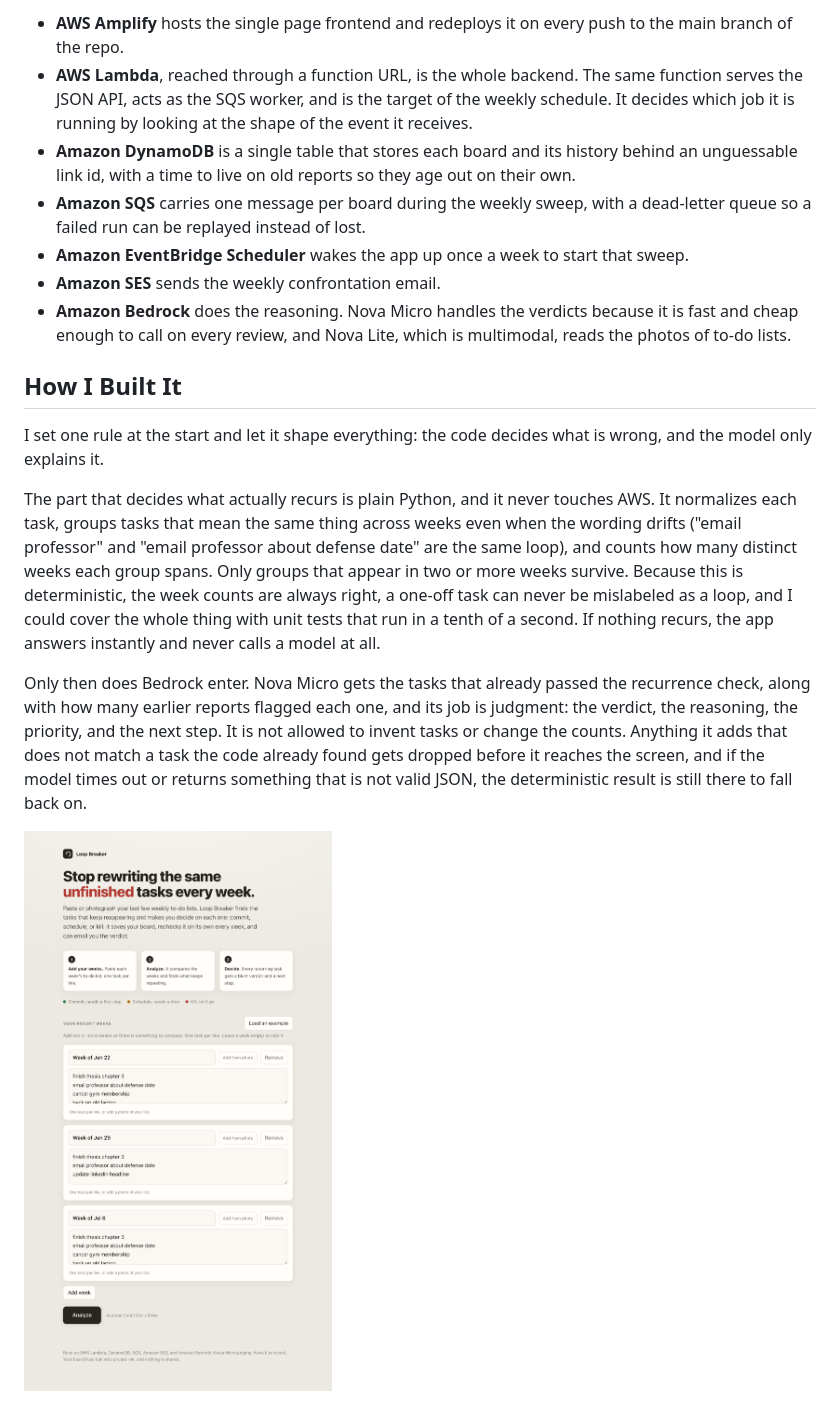
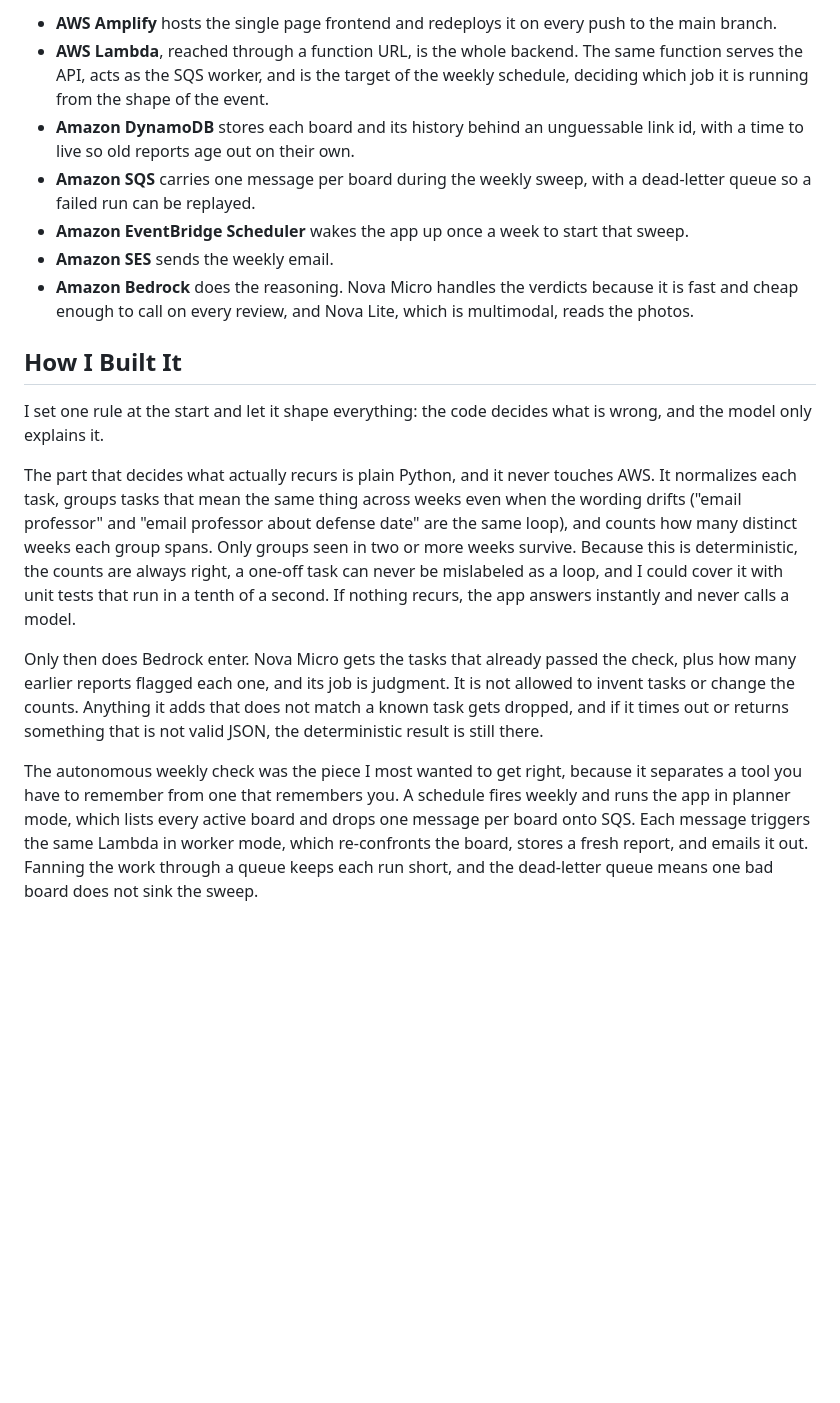
Before and after one commit to Yashbhadiyadra/loop-breaker, a Markdown page: BLOG.md, the part around one of its changes. GitHub-like rendering; blank space fills up the shorter version.

````diff
--- a/BLOG.md
+++ b/BLOG.md
@@ -38,20 +36,20 @@ EventBridge Scheduler -> Lambda (planner) -> SQS -> Lambda (worker)
 ```
 
-- **AWS Amplify** hosts the single page frontend and redeploys it on every push to the main branch of the repo.
-- **AWS Lambda**, reached through a function URL, is the whole backend. The same function serves the JSON API, acts as the SQS worker, and is the target of the weekly schedule. It decides which job it is running by looking at the shape of the event it receives.
-- **Amazon DynamoDB** is a single table that stores each board and its history behind an unguessable link id, with a time to live on old reports so they age out on their own.
-- **Amazon SQS** carries one message per board during the weekly sweep, with a dead-letter queue so a failed run can be replayed instead of lost.
+- **AWS Amplify** hosts the single page frontend and redeploys it on every push to the main branch.
+- **AWS Lambda**, reached through a function URL, is the whole backend. The same function serves the API, acts as the SQS worker, and is the target of the weekly schedule, deciding which job it is running from the shape of the event.
+- **Amazon DynamoDB** stores each board and its history behind an unguessable link id, with a time to live so old reports age out on their own.
+- **Amazon SQS** carries one message per board during the weekly sweep, with a dead-letter queue so a failed run can be replayed.
 - **Amazon EventBridge Scheduler** wakes the app up once a week to start that sweep.
-- **Amazon SES** sends the weekly confrontation email.
-- **Amazon Bedrock** does the reasoning. Nova Micro handles the verdicts because it is fast and cheap enough to call on every review, and Nova Lite, which is multimodal, reads the photos of to-do lists.
+- **Amazon SES** sends the weekly email.
+- **Amazon Bedrock** does the reasoning. Nova Micro handles the verdicts because it is fast and cheap enough to call on every review, and Nova Lite, which is multimodal, reads the photos.
 
 ## How I Built It
 
 I set one rule at the start and let it shape everything: the code decides what is wrong, and the model only explains it.
 
-The part that decides what actually recurs is plain Python, and it never touches AWS. It normalizes each task, groups tasks that mean the same thing across weeks even when the wording drifts ("email professor" and "email professor about defense date" are the same loop), and counts how many distinct weeks each group spans. Only groups that appear in two or more weeks survive. Because this is deterministic, the week counts are always right, a one-off task can never be mislabeled as a loop, and I could cover the whole thing with unit tests that run in a tenth of a second. If nothing recurs, the app answers instantly and never calls a model at all.
+The part that decides what actually recurs is plain Python, and it never touches AWS. It normalizes each task, groups tasks that mean the same thing across weeks even when the wording drifts ("email professor" and "email professor about defense date" are the same loop), and counts how many distinct weeks each group spans. Only groups seen in two or more weeks survive. Because this is deterministic, the counts are always right, a one-off task can never be mislabeled as a loop, and I could cover it with unit tests that run in a tenth of a second. If nothing recurs, the app answers instantly and never calls a model.
 
-Only then does Bedrock enter. Nova Micro gets the tasks that already passed the recurrence check, along with how many earlier reports flagged each one, and its job is judgment: the verdict, the reasoning, the priority, and the next step. It is not allowed to invent tasks or change the counts. Anything it adds that does not match a task the code already found gets dropped before it reaches the screen, and if the model times out or returns something that is not valid JSON, the deterministic result is still there to fall back on.
+Only then does Bedrock enter. Nova Micro gets the tasks that already passed the check, plus how many earlier reports flagged each one, and its job is judgment. It is not allowed to invent tasks or change the counts. Anything it adds that does not match a known task gets dropped, and if it times out or returns something that is not valid JSON, the deterministic result is still there.
 
-![Filling in three weeks of lists](screenshots/02-input.png)
+The autonomous weekly check was the piece I most wanted to get right, because it separates a tool you have to remember from one that remembers you. A schedule fires weekly and runs the app in planner mode, which lists every active board and drops one message per board onto SQS. Each message triggers the same Lambda in worker mode, which re-confronts the board, stores a fresh report, and emails it out. Fanning the work through a queue keeps each run short, and the dead-letter queue means one bad board does not sink the sweep.
 
````
Also changed, not shown: other parts of BLOG.md (+20 -34 lines).
